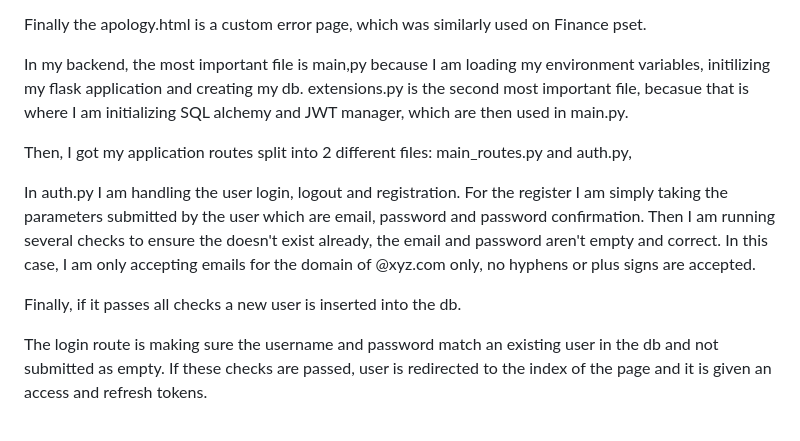
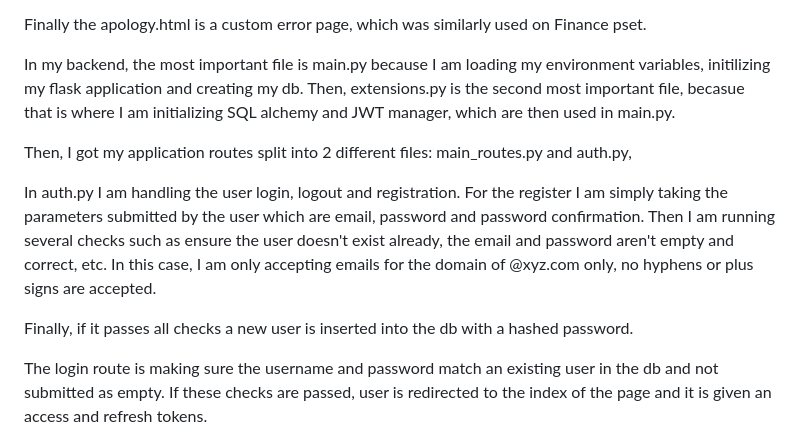
Before and after one commit to odobles/Case-Journal, a Markdown page: readme.md, the part around the change. Drawn GitHub-style.

```diff
--- a/readme.md
+++ b/readme.md
@@ -15,17 +15,17 @@ The cases.html is where they can view, update, delete and filter their existing
 
 Finally the apology.html is a custom error page, which was similarly used on Finance pset.
 
-In my backend, the most important file is main,py because I am loading my environment variables, initilizing my flask application and creating my db.
-extensions.py is the second most important file, becasue that is where I am initializing SQL alchemy and JWT manager, which are then used in main.py.
+In my backend, the most important file is main.py because I am loading my environment variables, initilizing my flask application and creating my db.
+Then, extensions.py is the second most important file, becasue that is where I am initializing SQL alchemy and JWT manager, which are then used in main.py.
 
 Then, I got my application routes split into 2 different files: main_routes.py and auth.py,
 
 In auth.py I am handling the user login, logout and registration.
 For the register I am simply taking the parameters submitted by the user which are email, password and password confirmation.
-Then I am running several checks to ensure the doesn't exist already, the email and password aren't empty and correct.
+Then I am running several checks such as ensure the user doesn't exist already, the email and password aren't empty and correct, etc.
 In this case, I am only accepting emails for the domain of @xyz.com only, no hyphens or plus signs are accepted.
 
-Finally, if it passes all checks a new user is inserted into the db.
+Finally, if it passes all checks a new user is inserted into the db with a hashed password.
 
 The login route is making sure the username and password match an existing user in the db and not submitted as empty.
 If these checks are passed, user is redirected to the index of the page and it is given an access and refresh tokens.
```
